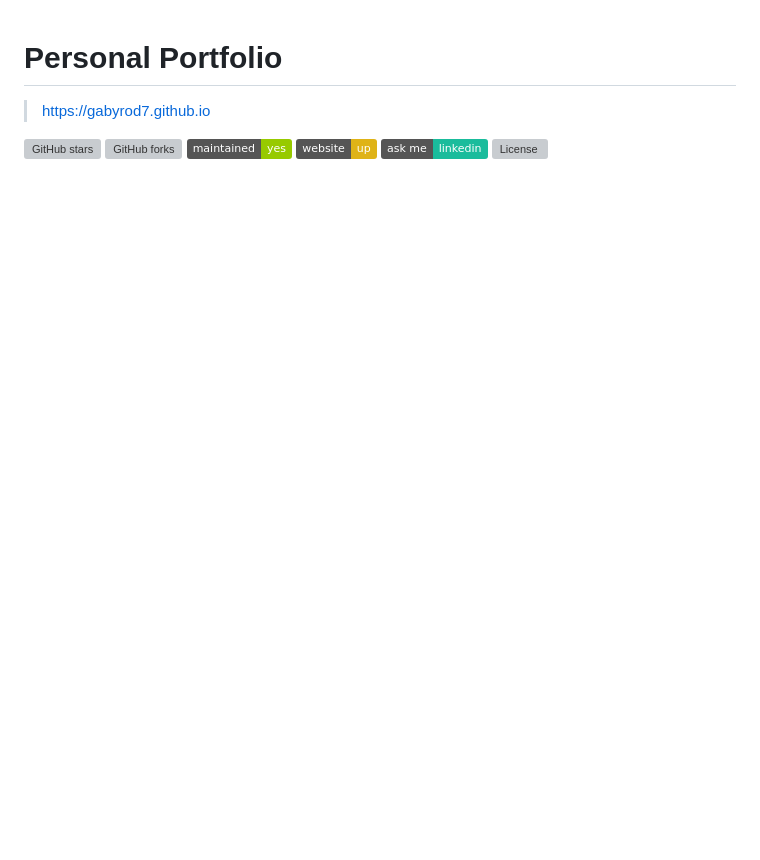
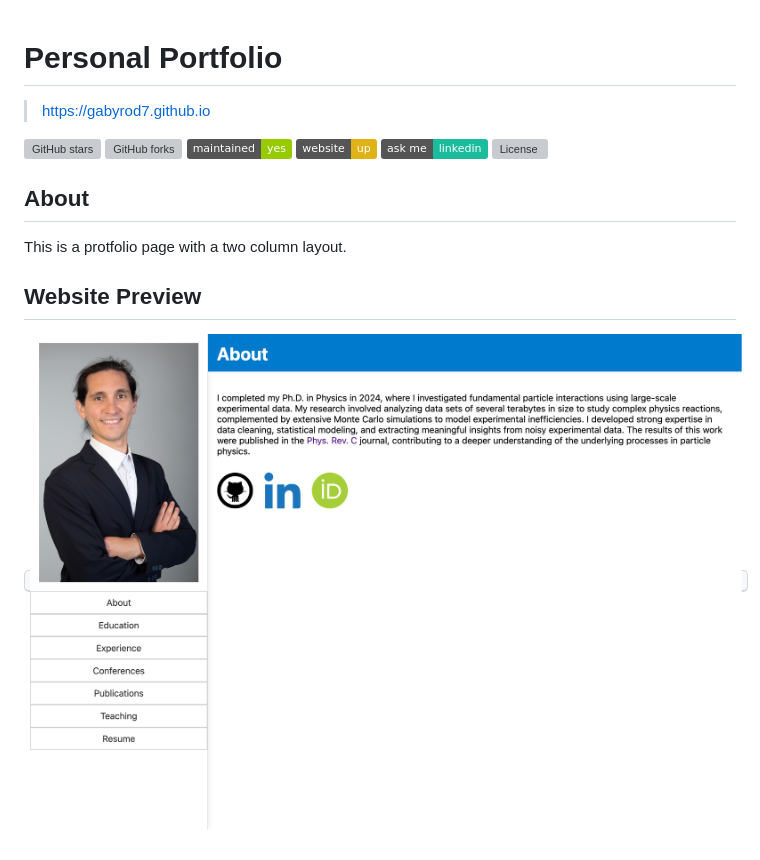
Before and after one commit to gabyrod7/gabyrod7.github.io, a Markdown page: README.md, the part around the change. Rendered like a GitHub page; pictures changed too: assets/example/portfolio_example.png (added); badges without logos; blank space fills up the shorter version; grey boxes are pictures that could not be loaded.

Commit message:
Update readme with an example of the webpage and add ?v=1 for chache busting

```diff
--- a/README.md
+++ b/README.md
@@ -8,3 +8,15 @@
 [![Website shields.io](https://img.shields.io/badge/website-up-yellow)](http://gabyrod7.github.io/)
 [![Ask Me Anything !](https://img.shields.io/badge/ask%20me-linkedin-1abc9c.svg)](https://www.linkedin.com/in/gabriel-rodriguez-linera-b0836a184/)
 [![License](http://img.shields.io/:license-mit-blue.svg?style=flat-square)](http://badges.mit-license.org)
+
+## About
+This is a protfolio page with a two column layout.
+
+## Website Preview
+
+<p align="center">
+  <kbd>
+    <a href="https://gabyrod7.github.io" target="_blank"><img src="./assets/example/portfolio_example.png">
+  </a>
+  </kbd>
+</p>
```
Also changed, not shown: 1 other file.
